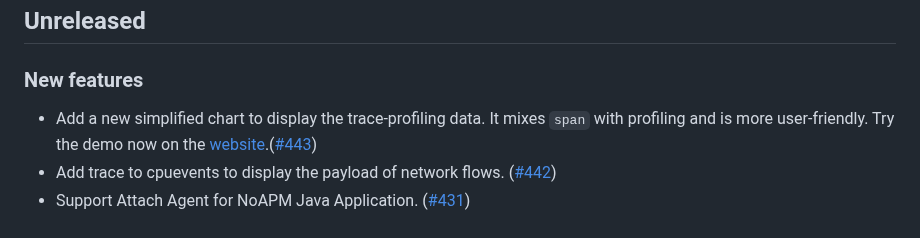
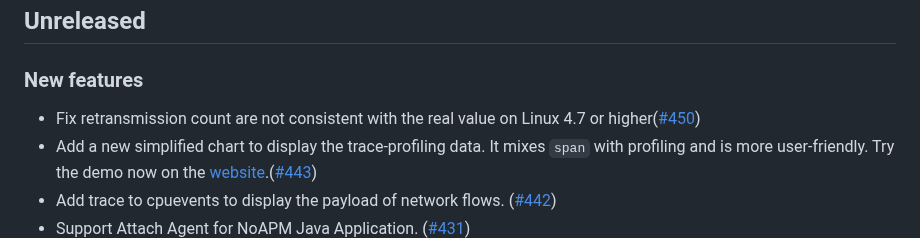
Before and after one commit to KindlingProject/kindling, a Markdown page: CHANGELOG.md, the part around the change. Drawn GitHub-style.

Commit message:
doc: update change log
Signed-off-by: niejiangang <niejiangang@harmonycloud.cn>

```diff
--- a/CHANGELOG.md
+++ b/CHANGELOG.md
@@ -5,6 +5,7 @@
 
 ## Unreleased
 ### New features
+- Fix retransmission count are not consistent with the real value on Linux 4.7 or higher([#450](https://github.com/KindlingProject/kindling/pull/450))
 - Add a new simplified chart to display the trace-profiling data. It mixes `span` with profiling and is more user-friendly. Try the demo now on the [website](http://kindling.harmonycloud.cn/).([#443](https://github.com/KindlingProject/kindling/pull/443))
 - Add trace to cpuevents to display the payload of network flows. ([#442](https://github.com/KindlingProject/kindling/pull/442))
 - Support Attach Agent for NoAPM Java Application. ([#431](https://github.com/KindlingProject/kindling/pull/431))
```
